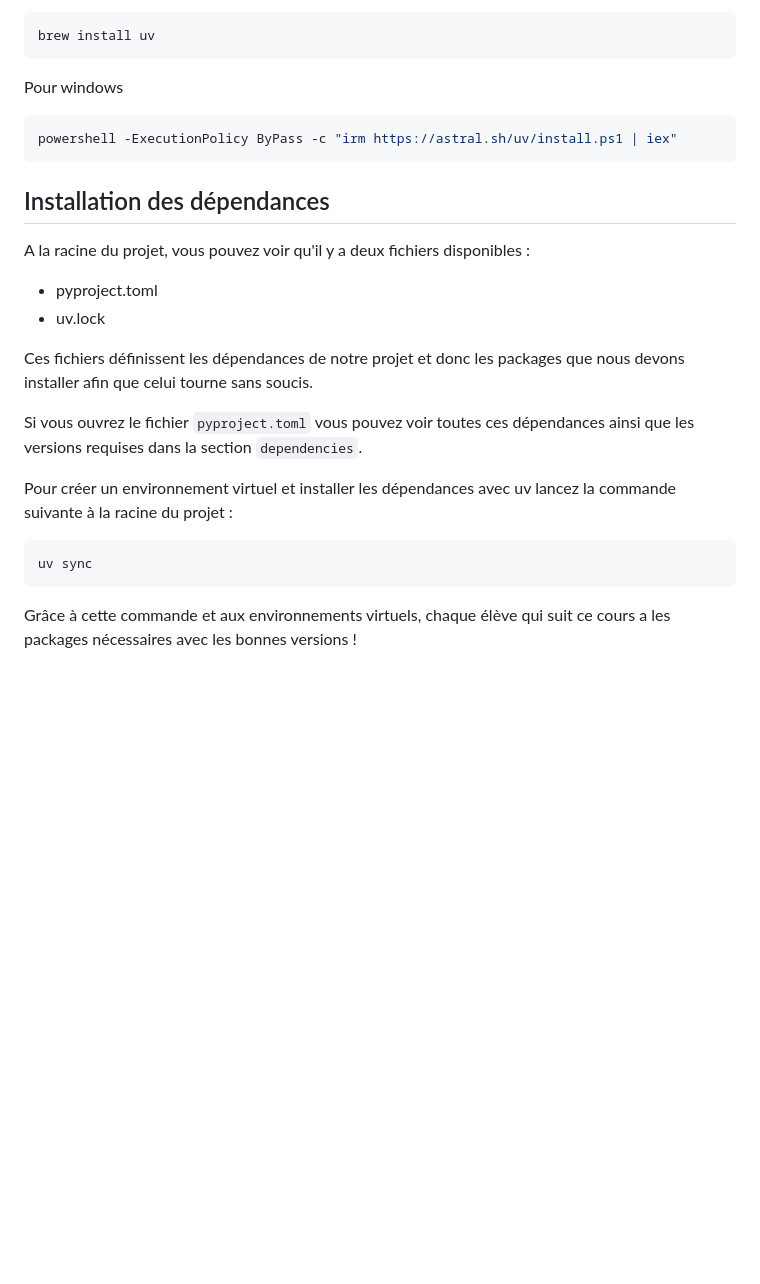
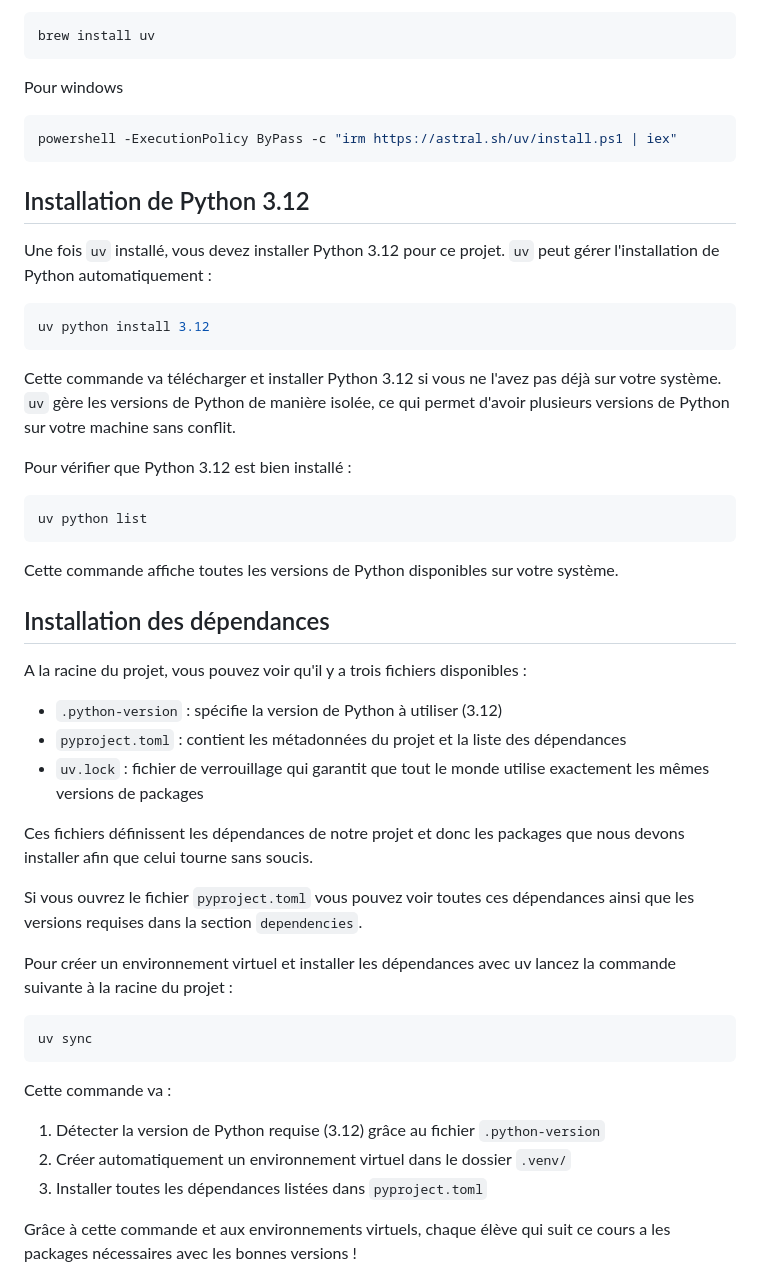
Before and after one commit to DataTrainingOrg/DataEngineerTools, a Markdown page: 1Introduction/Part1_virtual_env.md, the part around the change. Rendered like a GitHub page; blank space fills up the shorter version.

Commit message:
add python installation instruction

````diff
--- a/1Introduction/Part1_virtual_env.md
+++ b/1Introduction/Part1_virtual_env.md
@@ -41,11 +41,30 @@ Pour windows
 powershell -ExecutionPolicy ByPass -c "irm https://astral.sh/uv/install.ps1 | iex"
 ```
 
+## Installation de Python 3.12
+
+Une fois `uv` installé, vous devez installer Python 3.12 pour ce projet. `uv` peut gérer l'installation de Python automatiquement :
+
+```bash
+uv python install 3.12
+```
+
+Cette commande va télécharger et installer Python 3.12 si vous ne l'avez pas déjà sur votre système. `uv` gère les versions de Python de manière isolée, ce qui permet d'avoir plusieurs versions de Python sur votre machine sans conflit.
+
+Pour vérifier que Python 3.12 est bien installé :
+
+```bash
+uv python list
+```
+
+Cette commande affiche toutes les versions de Python disponibles sur votre système.
+
 ## Installation des dépendances
 
-A la racine du projet, vous pouvez voir qu'il y a deux fichiers disponibles :
-- pyproject.toml
-- uv.lock
+A la racine du projet, vous pouvez voir qu'il y a trois fichiers disponibles :
+- `.python-version` : spécifie la version de Python à utiliser (3.12)
+- `pyproject.toml` : contient les métadonnées du projet et la liste des dépendances
+- `uv.lock` : fichier de verrouillage qui garantit que tout le monde utilise exactement les mêmes versions de packages
 
 Ces fichiers définissent les dépendances de notre projet et donc les packages que nous devons installer afin que celui tourne
 sans soucis.
@@ -57,6 +76,11 @@ Pour créer un environnement virtuel et installer les dépendances avec uv lance
 ```bash
 uv sync
 ```
+
+Cette commande va :
+1. Détecter la version de Python requise (3.12) grâce au fichier `.python-version`
+2. Créer automatiquement un environnement virtuel dans le dossier `.venv/`
+3. Installer toutes les dépendances listées dans `pyproject.toml`
 
 Grâce à cette commande et aux environnements virtuels, chaque élève qui suit ce cours a les packages nécessaires avec les
 bonnes versions !
````
